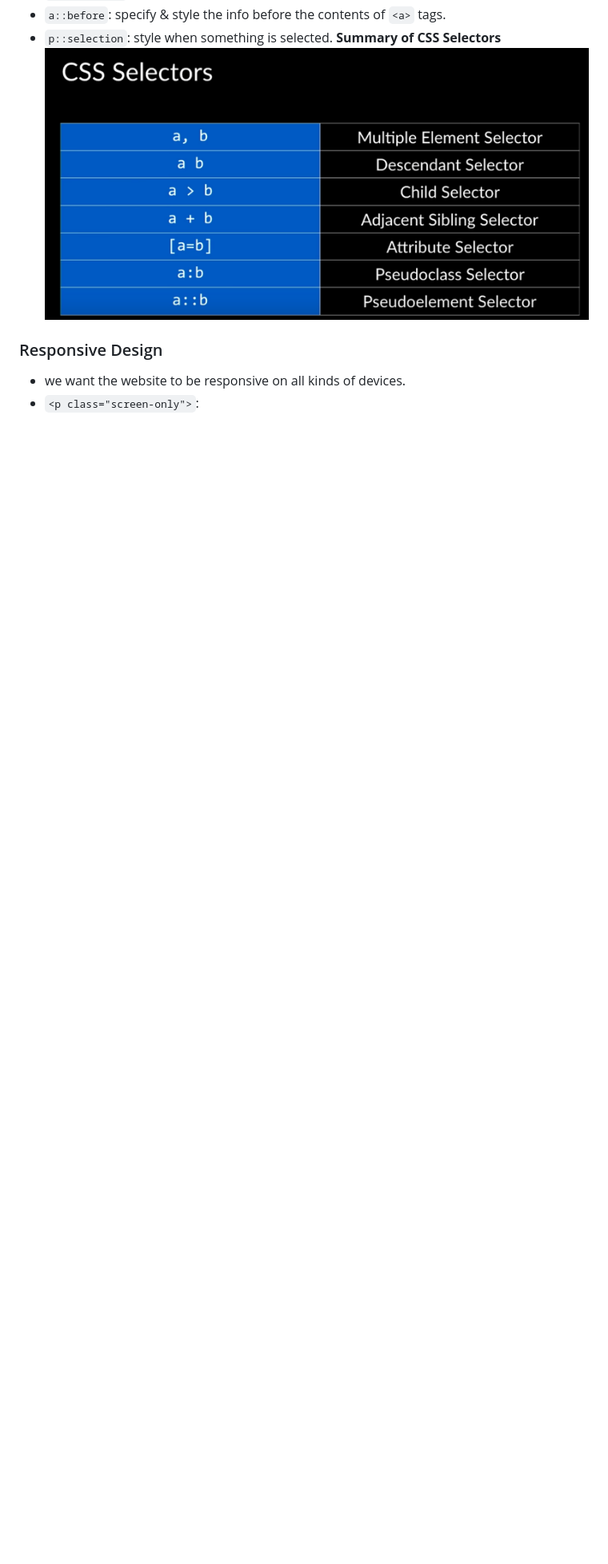
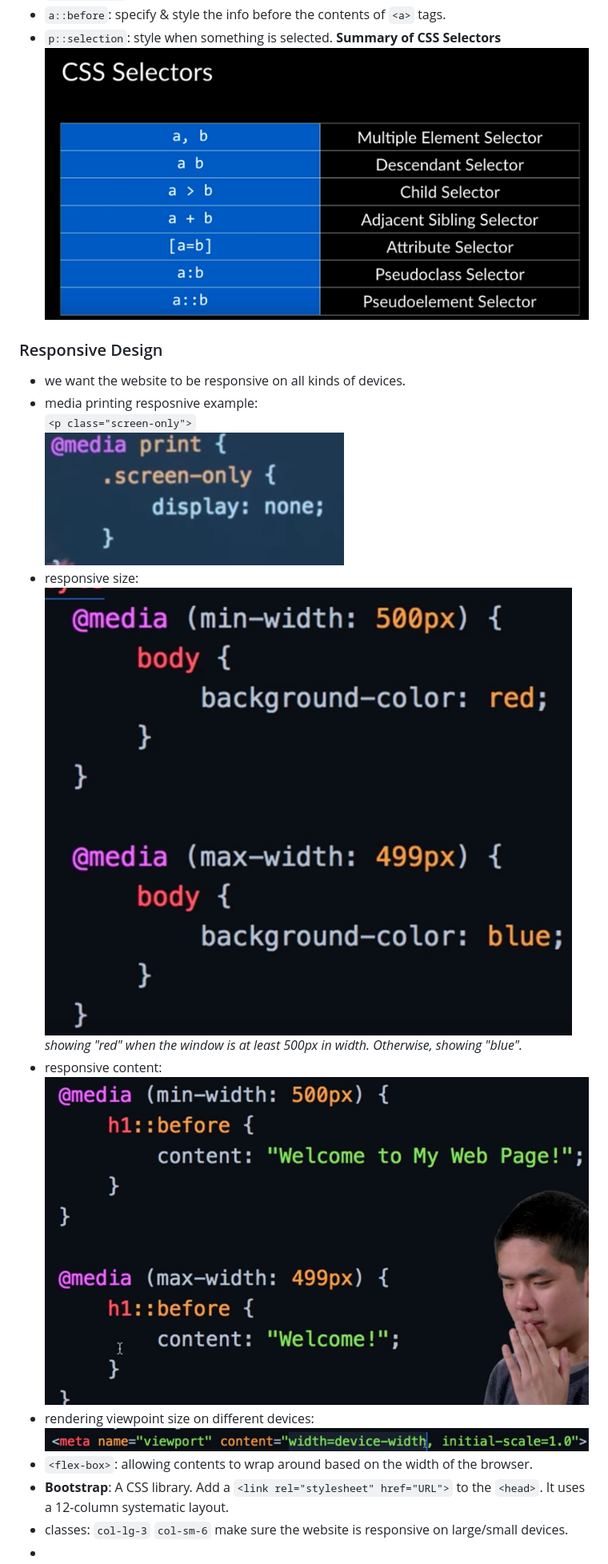
Before and after one commit to helloleonguan/CS50_Web, a Markdown page: notes/lecture_01_HTML_CSS.md, the part around the change. Shown: that part at 80% size. Rendered like a GitHub page; pictures changed too: notes/img/meta_viewpoint.png (added), notes/img/re-content.png (added), notes/img/re-size.png (added); blank space fills up the shorter version.

Commit message:
a little bit more on HTML/CSS

```diff
--- a/notes/lecture_01_HTML_CSS.md
+++ b/notes/lecture_01_HTML_CSS.md
@@ -60,4 +60,17 @@ __Summary of CSS Selectors__
 
 ### Responsive Design
 * we want the website to be responsive on all kinds of devices.
-* `<p class="screen-only">`:
+* media printing resposnive example:
+`<p class="screen-only">`
+![](./img/media.png)
+* responsive size:
+![](./img/re-size.png)
+_showing "red" when the window is at least 500px in width. Otherwise, showing "blue"._
+* responsive content:
+![](./img/re-content.png)
+* rendering viewpoint size on different devices:
+![](./img/meta_viewpoint.png)
+* `<flex-box>`: allowing contents to wrap around based on the width of the browser.
+* __Bootstrap__: A CSS library. Add a `<link rel="stylesheet" href="URL">` to the `<head>`. It uses a 12-column systematic layout.
+* classes: `col-lg-3` `col-sm-6` make sure the website is responsive on large/small devices.
+*
```
